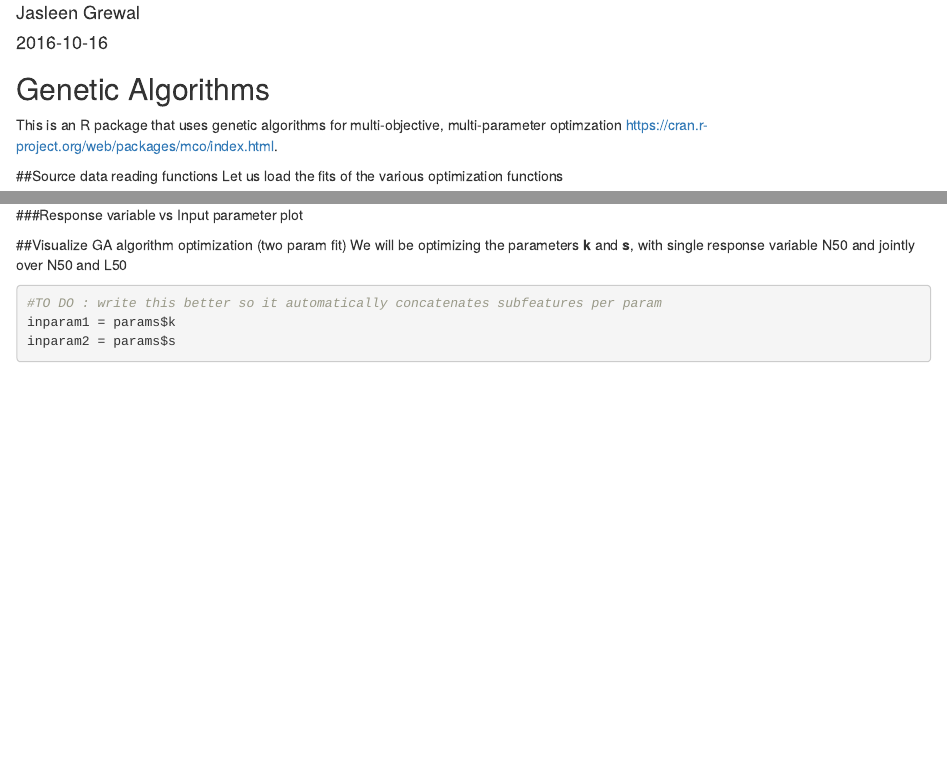
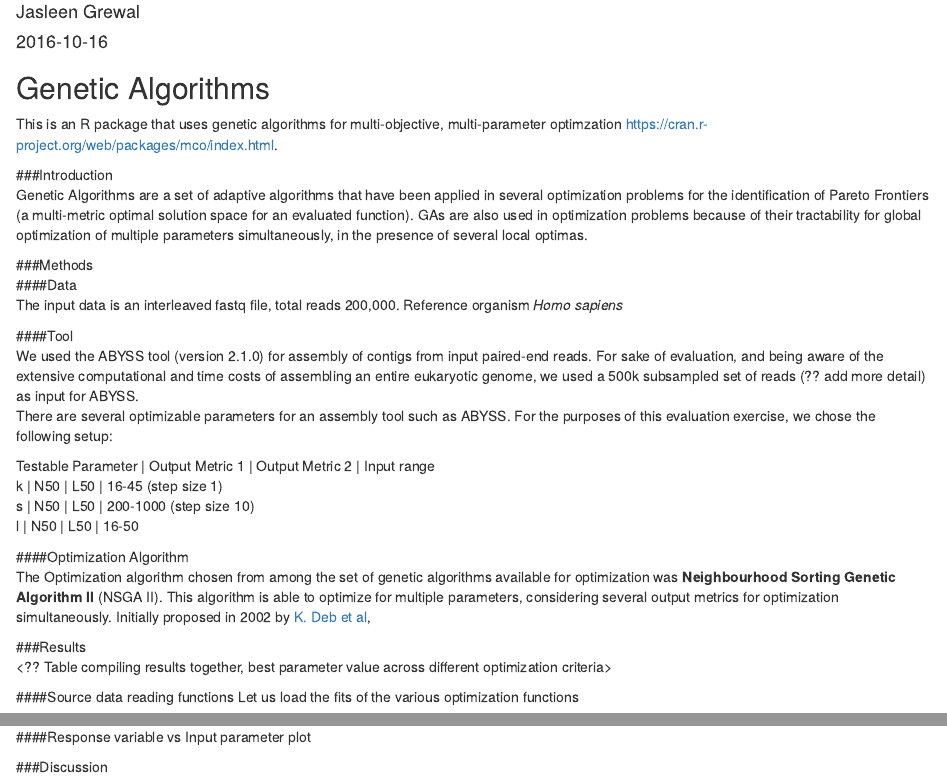
Before and after one commit to hackseq/2016_project_2, an R Markdown document (scripts/R_optimizers/mco/mco_from_objs.Rmd): the page in a window 1100 px wide, from 70 px down, and a second part further down, joined at a grey line. Rendered offline with R 4.5, knitr and Pandoc, with nearby package versions; some code elsewhere in the file could not run offline.

Commit message:
update funcs

````diff
--- a/scripts/R_optimizers/mco/mco_from_objs.Rmd
+++ b/scripts/R_optimizers/mco/mco_from_objs.Rmd
@@ -16,7 +16,29 @@
 library("mco")
 ```
 
-##Source data reading functions
+###Introduction
+Genetic Algorithms are a set of adaptive algorithms that have been applied in several optimization problems for the identification of Pareto Frontiers (a multi-metric optimal solution space for an evaluated function). GAs are also used in optimization problems because of their tractability for global optimization of multiple parameters simultaneously, in the presence of several local optimas.
+
+###Methods
+####Data
+The input data is an interleaved fastq file, total reads 200,000. Reference organism *Homo sapiens*
+
+####Tool
+We used the ABYSS tool (version 2.1.0) for assembly of contigs from input paired-end reads. For sake of evaluation, and being aware of the extensive computational and time costs of assembling an entire eukaryotic genome, we used a 500k subsampled set of reads (?? add more detail) as input for ABYSS.
+There are several optimizable parameters for an assembly tool such as ABYSS. For the purposes of this evaluation exercise, we chose the following setup:
+
+Testable Parameter | Output Metric 1 | Output Metric 2 | Input range
+k | N50 | L50 | 16-45 (step size 1)
+s | N50 | L50 | 200-1000 (step size 10)
+l | N50 | L50 | 16-50
+
+####Optimization Algorithm
+The Optimization algorithm chosen from among the set of genetic algorithms available for optimization was **Neighbourhood Sorting Genetic Algorithm II** (NSGA II). This algorithm is able to optimize for multiple parameters, considering several output metrics for optimization simultaneously. Initially proposed in 2002 by [K. Deb et al]("http://ieeexplore.ieee.org/document/996017/"),
+
+###Results
+<?? Table compiling results together, best parameter value across different optimization criteria>
+
+####Source data reading functions
 Let us load the fits of the various optimization functions
 ```{r pressure, echo=FALSE}
 #TO DO: have a function here that wgets the data file and points infile var to downloaded file
@@ -45 +82,3 @@
 Lastly, let us visualize the Pareto Frontier for N50 with L50
+```{r plotpareto, echo=FALSE}
+#plot(k_n50_l50_fit, xlab="metric 1, N50", ylab="metric 2, L50")
@@ -48,15 +85,8 @@
 ```
 
-###Response variable vs Input parameter plot
+####Response variable vs Input parameter plot
 ```{r varplot, echo=FALSE}
 
 ```
 
-##Visualize GA algorithm optimization (two param fit)
-We will be optimizing the parameters **k** and **s**, with single response variable N50 and jointly over N50 and L50
-```{r gafunctwoparam, results='hide', eval=FALSE}
-#TO DO : write this better so it automatically concatenates subfeatures per param
-inparam1 = params$k
-inparam2 = params$s
-
-```
+###Discussion
````
Also changed, not shown: scripts/R_optimizers/mco/mco_objsaver.R (+14 -4 lines), scripts/R_optimizers/mco/mco_from_objs.Rmd (31 more changed lines).
